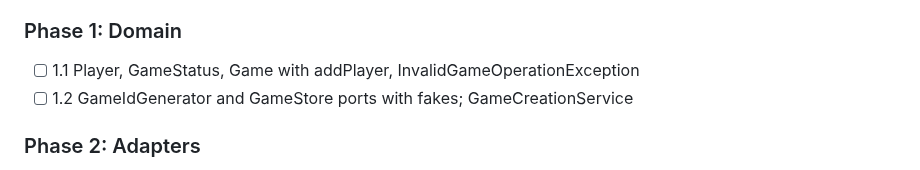
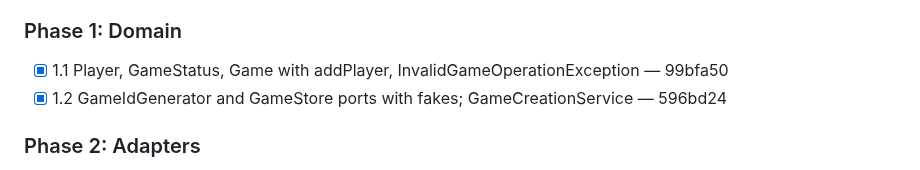
Before and after one commit to quayal/star-trader, a Markdown page: .ai/runs/2026-10-30-e02-s01-create-game.md, the part around the change. GitHub-like rendering.

Commit message:
docs(runs): mark e02-s01-create-game Phase 1 complete
Co-Authored-By: Claude Opus 5.5 <noreply@anthropic.com>

```diff
--- a/.ai/runs/2026-10-30-e02-s01-create-game.md
+++ b/.ai/runs/2026-10-30-e02-s01-create-game.md
@@ -72,8 +72,8 @@ The spec's 2026-10-29 header says E02-S05 wins where they differ. Applied:
 
 ### Phase 1: Domain
 
-- [ ] 1.1 Player, GameStatus, Game with addPlayer, InvalidGameOperationException
-- [ ] 1.2 GameIdGenerator and GameStore ports with fakes; GameCreationService
+- [x] 1.1 Player, GameStatus, Game with addPlayer, InvalidGameOperationException — 99bfa50
+- [x] 1.2 GameIdGenerator and GameStore ports with fakes; GameCreationService — 596bd24
 
 ### Phase 2: Adapters
 
```
